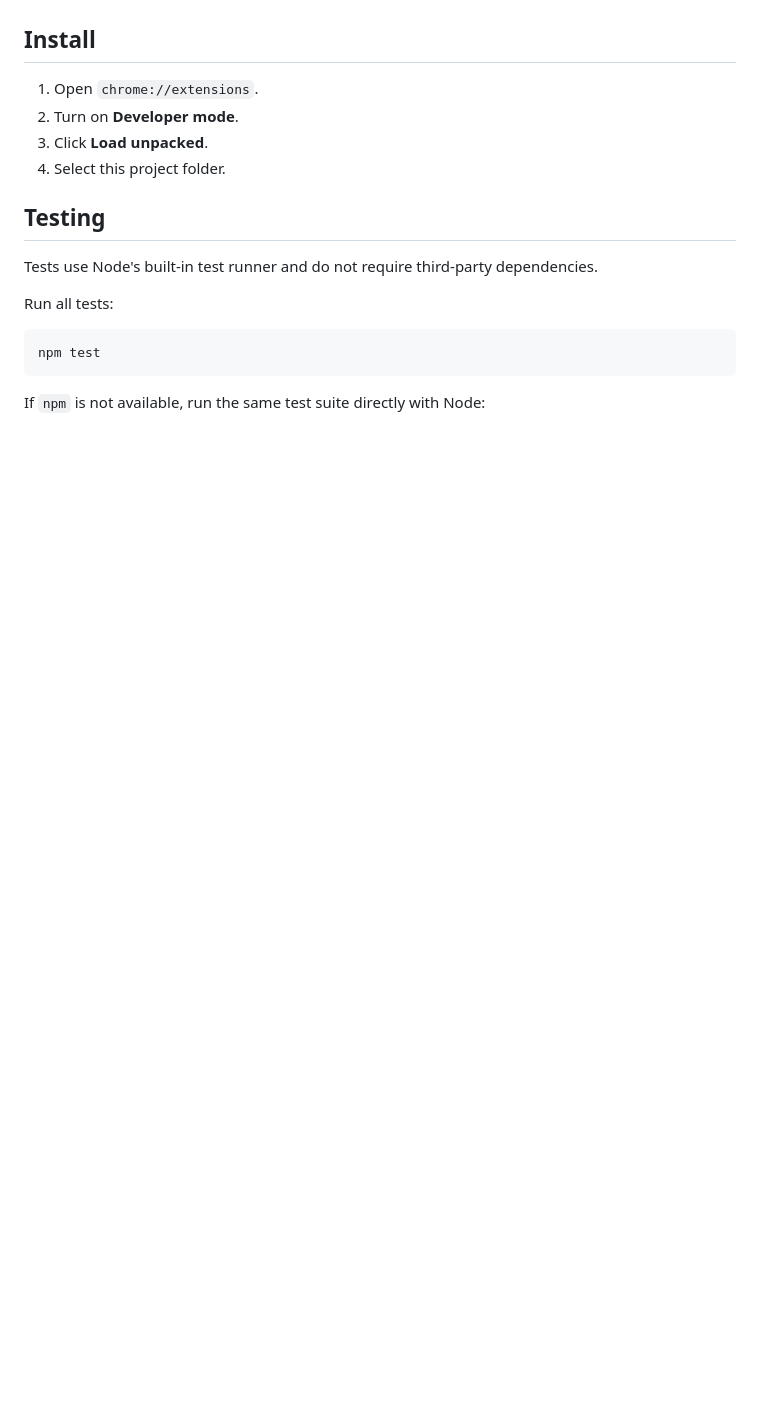
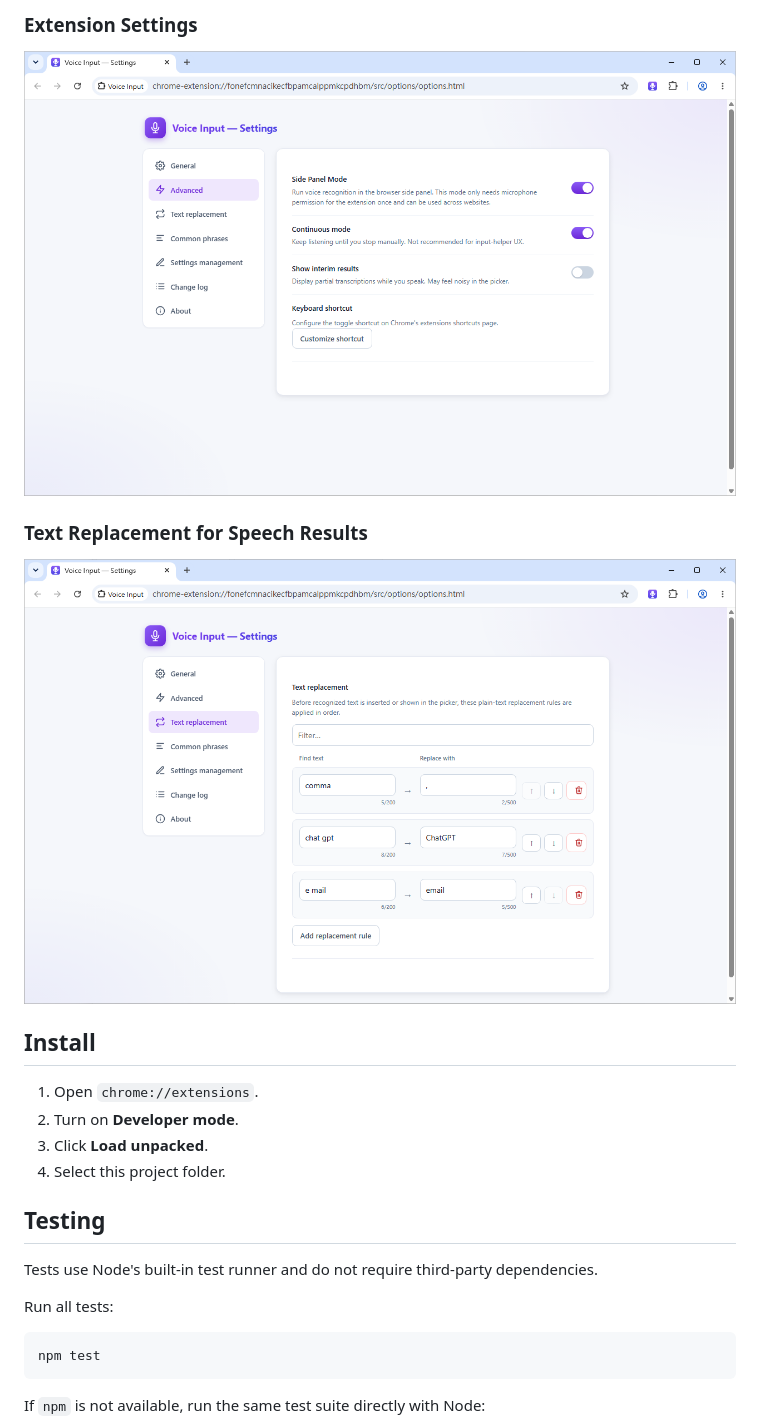
Before and after one commit to yhchiu/VoiceInput, a Markdown page: README.md, the part around one of its changes. Rendered like a GitHub page; pictures changed too: screenshots/04-settings.png (added), screenshots/05-text-replacement.png (added); blank space fills up the shorter version.

```diff
--- a/README.md
+++ b/README.md
@@ -17,3 +32,10 @@ It uses the browser Web Speech API. When Chrome returns more than one possible r
+### Extension Settings
+
+![Extension Settings](screenshots/04-settings.png)
+
+### Text Replacement for Speech Results
+
+![Text Replacement for Speech Results](screenshots/05-text-replacement.png)
 
 ## Install
 
```
Also changed, not shown: other parts of README.md (+15 -0 lines), screenshots/01-popup-common-phrases.png (added), screenshots/02-picker-possible-results.png (added), screenshots/03-side-panel.png (added).
